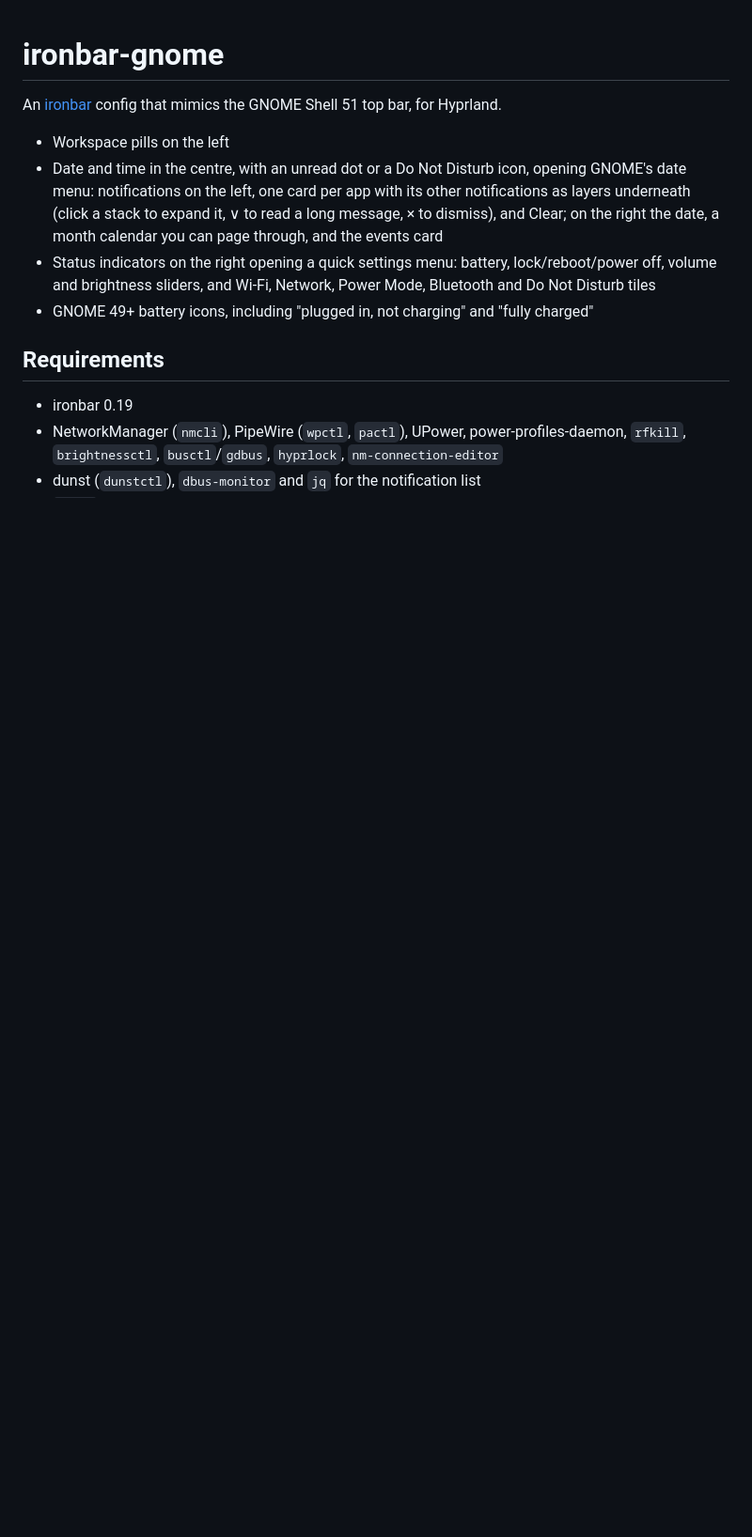
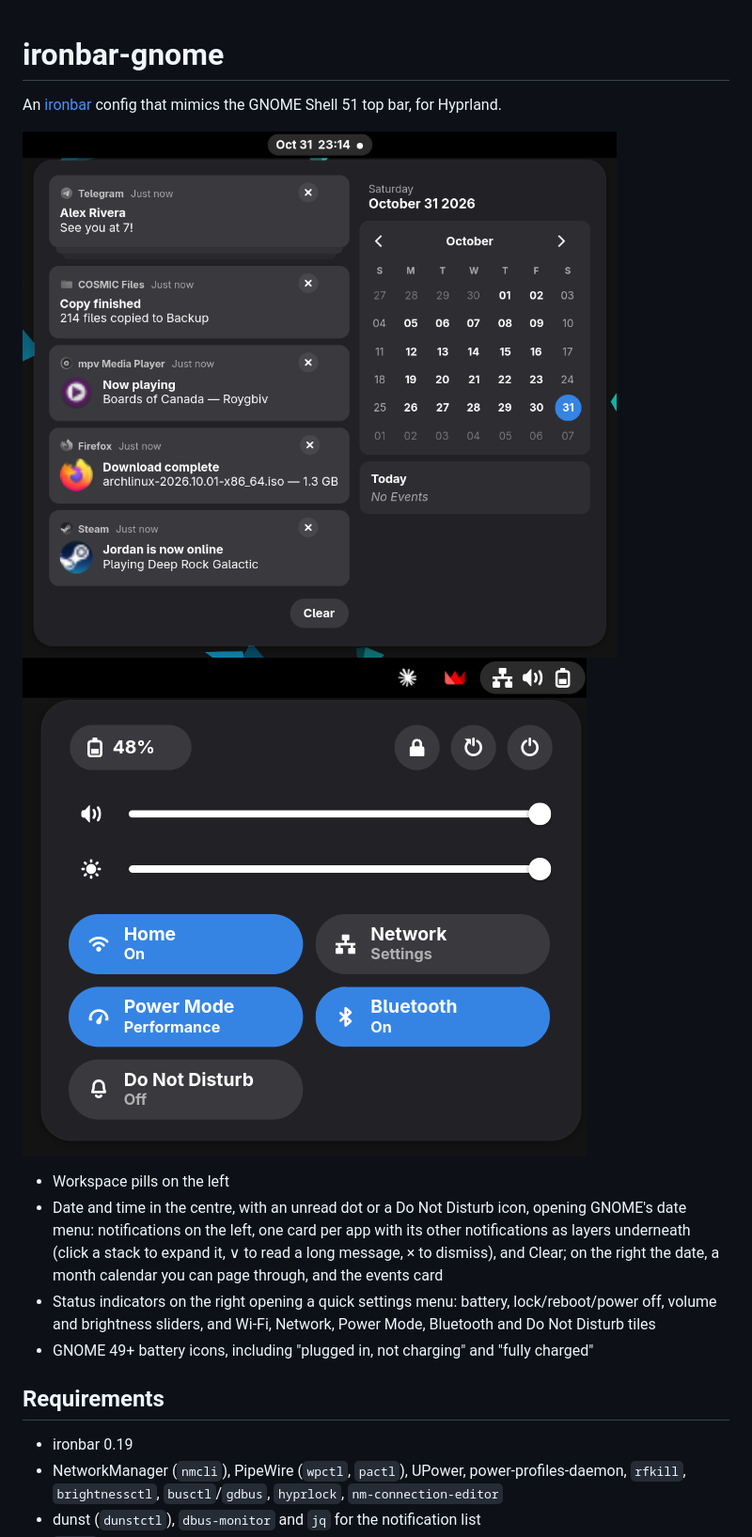
Before and after one commit to AuthenticSm1les/ironbar-gnome, a Markdown page: README.md, the part around the change. Shown at 94% size. Drawn GitHub-style; pictures changed too: screenshots/date-menu.png (added), screenshots/quick-settings.png (added); blank space fills up the shorter version.

Commit message:
Add screenshots

```diff
--- a/README.md
+++ b/README.md
@@ -1,6 +1,9 @@
 # ironbar-gnome
 
 An [ironbar](https://github.com/JakeStanger/ironbar) config that mimics the GNOME Shell 51 top bar, for Hyprland.
+
+![Date menu](screenshots/date-menu.png)
+![Quick settings](screenshots/quick-settings.png)
 
 - Workspace pills on the left
 - Date and time in the centre, with an unread dot or a Do Not Disturb icon, opening GNOME's
```
Also changed, not shown: screenshots/bar.png (added), screenshots/notification-group.png (added).
